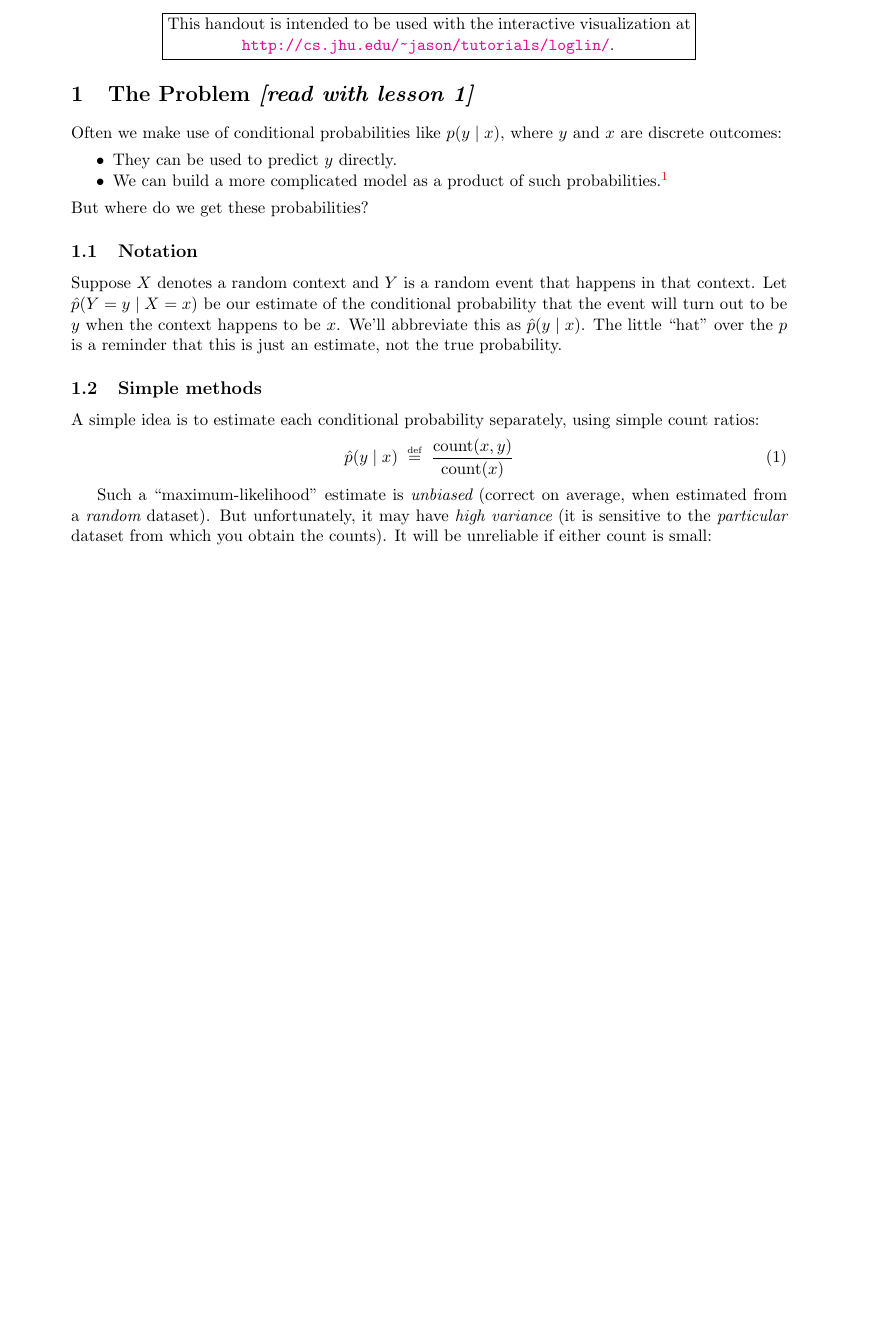
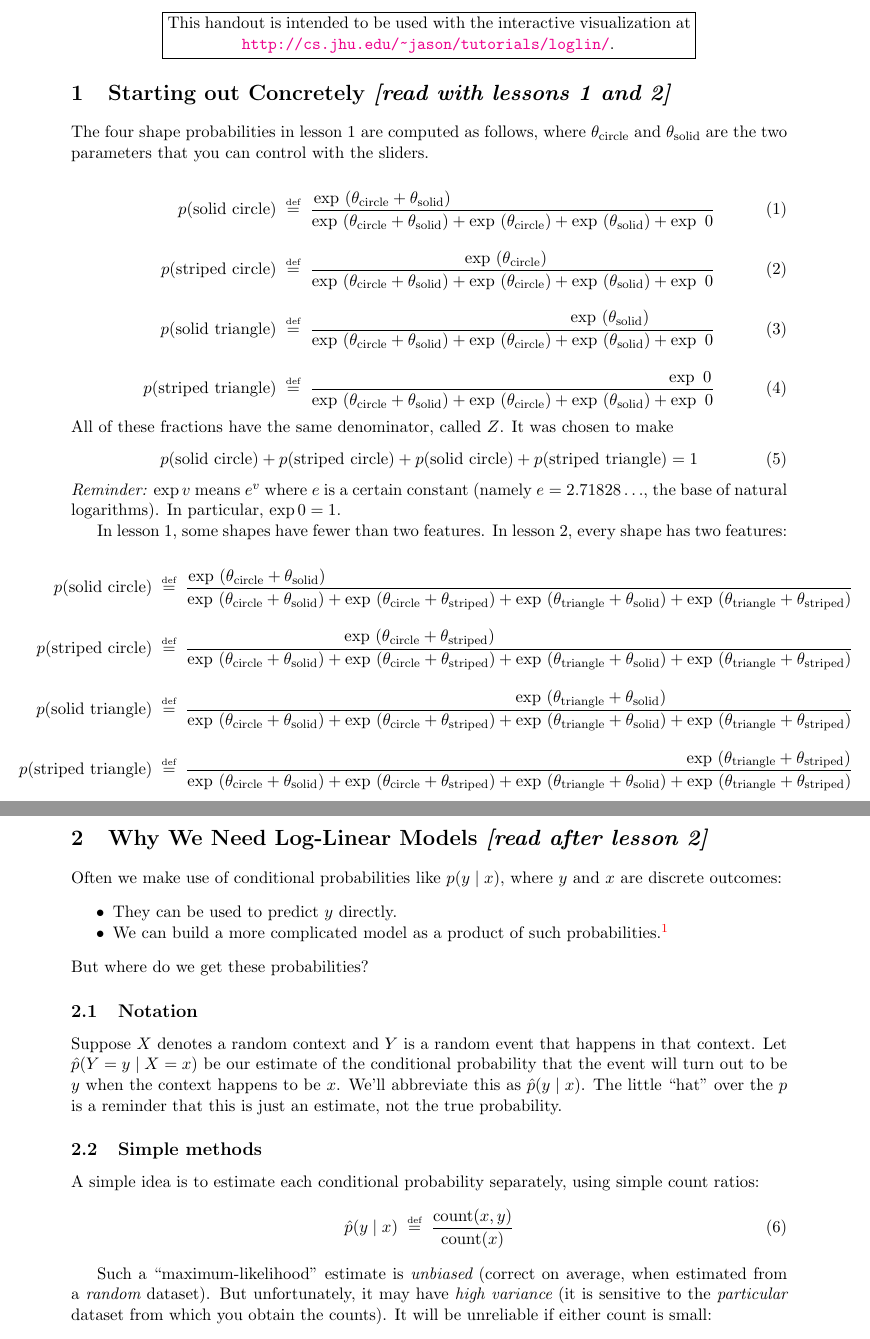
Before and after one commit to fmof/loglin, a LaTeX document (tex/formulas.tex): part of page 1 of 8 before the commit and two parts of pages 1 and 2 of 9 after it, the two joined at a grey line, cut so that both start at the same text, the shorter picture padded with empty space. Compiled offline with pdfLaTeX.

Commit message:
added concrete formulas to start of handout; adjusted lessons accordingly corrected typo in lesson 12

```diff
--- a/tex/formulas.tex
+++ b/tex/formulas.tex
@@ -27,7 +27,47 @@
   \hspace*{\fill} \url{http://cs.jhu.edu/~jason/tutorials/loglin/}. \hspace*{\fill}}}
 \end{center}
 
-\section{The Problem {\em [read with lesson 1]}}
+\section{Starting out Concretely {\em [read with lessons 1 and 2]}}
+
+The four shape probabilities in lesson 1 are computed as follows,
+where $\theta_{\textrm{circle}}$ and $\theta_{\textrm{solid}}$ are the
+two parameters that you can control with the sliders.
+
+% Note: My typesetting with \hspace here is awfully hacky.
+% I should really define boxes for the summands and use the width of the boxes.
+
+\begin{align}
+p(\text{solid circle}) & \defeq \frac{\exp\ (\theta_{\textrm{circle}}+\theta_{\textrm{solid}})\hspace{60mm}}{\exp\ (\theta_{\textrm{circle}} + \theta_{\textrm{solid}}) + \exp\ (\theta_{\textrm{circle}}) + \exp\ (\theta_{\textrm{solid}}) + \exp\ 0} \\
+\rule{0in}{1.5\baselineskip}
+p(\text{striped circle}) & \defeq \frac{\exp\ (\theta_{\textrm{circle}})\hspace{3mm}}{\exp\ (\theta_{\textrm{circle}} + \theta_{\textrm{solid}}) + \exp\ (\theta_{\textrm{circle}}) + \exp\ (\theta_{\textrm{solid}}) + \exp\ 0} \\
+\rule{0in}{1.5\baselineskip}
+p(\text{solid triangle}) & \defeq \frac{\hspace{45mm}\exp\ (\theta_{\textrm{solid}})}{\exp\ (\theta_{\textrm{circle}} + \theta_{\textrm{solid}}) + \exp\ (\theta_{\textrm{circle}}) + \exp\ (\theta_{\textrm{solid}}) + \exp\ 0} \\
+\rule{0in}{1.5\baselineskip}
+p(\text{striped triangle}) & \defeq \frac{\hspace{82mm}\exp\ 0}{\exp\ (\theta_{\textrm{circle}} + \theta_{\textrm{solid}}) + \exp\ (\theta_{\textrm{circle}}) + \exp\ (\theta_{\textrm{solid}}) + \exp\ 0}
+\end{align}
+
+\noindent All of these fractions have the same denominator, called $Z$.  It was chosen to make
+\begin{equation}
+p(\text{solid circle}) + p(\text{striped circle}) + p(\text{solid circle}) + p(\text{striped triangle}) = 1
+\end{equation}
+
+\noindent {\em Reminder:} $\exp v$ means $e^v$ where $e$ is a certain constant
+(namely $e=2.71828\ldots$, the base of natural logarithms).  In
+particular, $\exp 0=1$.
+
+In lesson 1, some shapes have fewer than two features.  In lesson 2, every shape has two features:
+
+\begin{align*}
+\hspace{-12mm}p(\text{solid circle}) & \defeq \frac{\exp\ (\theta_{\textrm{circle}}+\theta_{\textrm{solid}})\hspace{121mm}}{\exp\ (\theta_{\textrm{circle}} + \theta_{\textrm{solid}}) + \exp\ (\theta_{\textrm{circle}} + \theta_{\textrm{striped}}) + \exp\ (\theta_{\textrm{triangle}} + \theta_{\textrm{solid}}) + \exp\ (\theta_{\textrm{triangle}} + \theta_{\textrm{striped}})} \\
+\rule{0in}{1.5\baselineskip}
+\hspace{-12mm}p(\text{striped circle}) & \defeq \frac{\exp\ (\theta_{\textrm{circle}}+\theta_{\textrm{striped}})\hspace{46mm}}{\exp\ (\theta_{\textrm{circle}} + \theta_{\textrm{solid}}) + \exp\ (\theta_{\textrm{circle}} + \theta_{\textrm{striped}}) + \exp\ (\theta_{\textrm{triangle}} + \theta_{\textrm{solid}}) + \exp\ (\theta_{\textrm{triangle}} + \theta_{\textrm{striped}})} \\
+\rule{0in}{1.5\baselineskip}
+\hspace{-12mm}p(\text{solid triangle}) & \defeq \frac{\hspace{33mm}\exp\ (\theta_{\textrm{triangle}}+\theta_{\textrm{solid}})}{\exp\ (\theta_{\textrm{circle}} + \theta_{\textrm{solid}}) + \exp\ (\theta_{\textrm{circle}} + \theta_{\textrm{striped}}) + \exp\ (\theta_{\textrm{triangle}} + \theta_{\textrm{solid}}) + \exp\ (\theta_{\textrm{triangle}} + \theta_{\textrm{striped}})} \\
+\rule{0in}{1.5\baselineskip}
+\hspace{-12mm}p(\text{striped triangle}) & \defeq \frac{\hspace{115mm}\exp\ (\theta_{\textrm{triangle}}+\theta_{\textrm{striped}})}{\exp\ (\theta_{\textrm{circle}} + \theta_{\textrm{solid}}) + \exp\ (\theta_{\textrm{circle}} + \theta_{\textrm{striped}}) + \exp\ (\theta_{\textrm{triangle}} + \theta_{\textrm{solid}}) + \exp\ (\theta_{\textrm{triangle}} + \theta_{\textrm{striped}})}
+\end{align*}
+
+\section{Why We Need Log-Linear Models {\em [read after lesson 2]}}
 
 Often we make use of conditional probabilities like $p(y \mid x)$, where
 $y$ and $x$ are discrete outcomes:
```
Also changed, not shown: tex/formulas.pdf, tex/formulas.tex (2 more changed lines), 3 other files.
